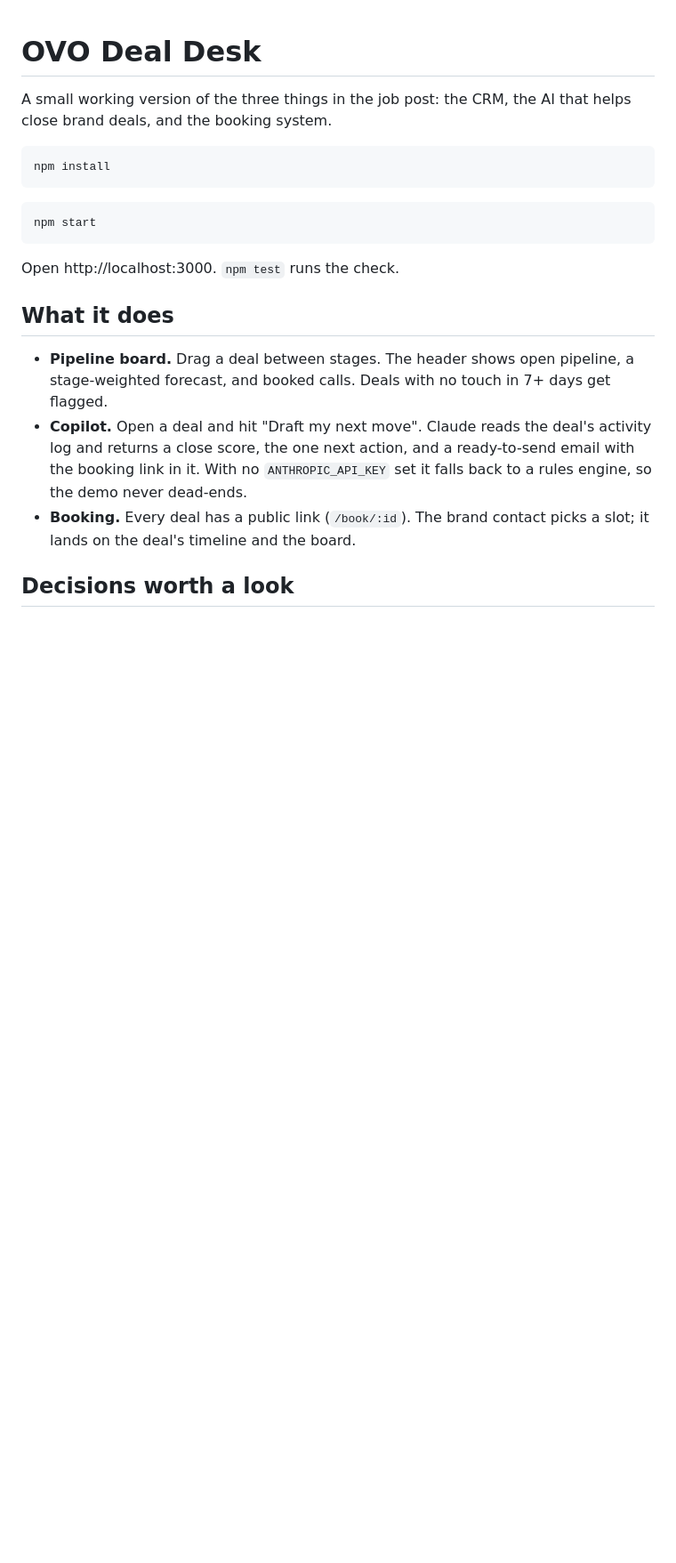
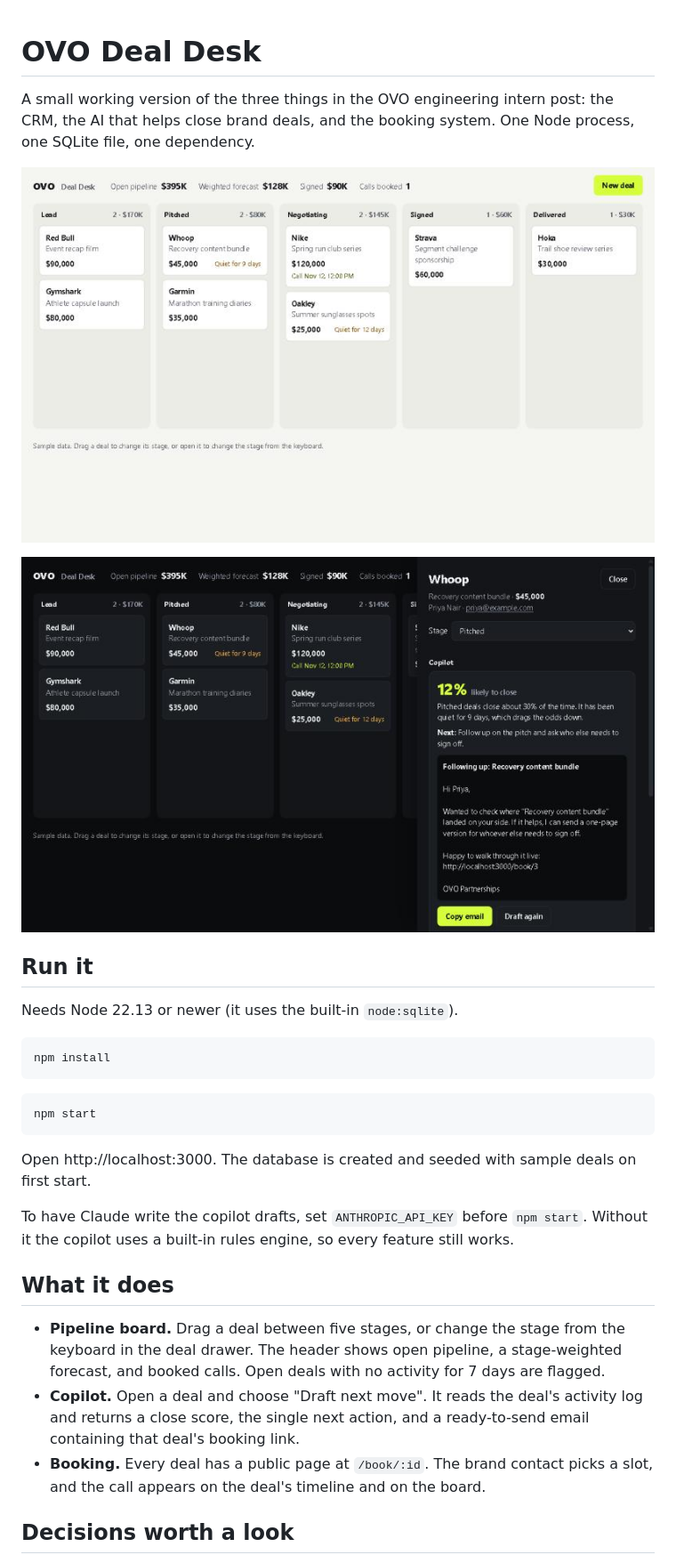
Before and after one commit to sanjeldarshan65-afk/ovo-deal-desk, a Markdown page: README.md, the part around one of its changes. Shown at 89% size. Drawn GitHub-style; pictures changed too: docs/board.jpg (added), docs/copilot.jpg (added); blank space fills up the shorter version.

Commit message:
Add screenshots and API reference; pin SDK version
Co-Authored-By: Claude Fable 5.2 <noreply@anthropic.com>

````diff
--- a/README.md
+++ b/README.md
@@ -1,6 +1,14 @@
 # OVO Deal Desk
 
-A small working version of the three things in the job post: the CRM, the AI that helps close brand deals, and the booking system.
+A small working version of the three things in the OVO engineering intern post: the CRM, the AI that helps close brand deals, and the booking system. One Node process, one SQLite file, one dependency.
+
+![Pipeline board in light mode](docs/board.jpg)
+
+![Deal drawer with the copilot's draft, in dark mode](docs/copilot.jpg)
+
+## Run it
+
+Needs Node 22.13 or newer (it uses the built-in `node:sqlite`).
 
 ```bash
 npm install
@@ -10,13 +18,15 @@ npm install
 npm start
 ```
 
-Open http://localhost:3000. `npm test` runs the check.
+Open http://localhost:3000. The database is created and seeded with sample deals on first start.
+
+To have Claude write the copilot drafts, set `ANTHROPIC_API_KEY` before `npm start`. Without it the copilot uses a built-in rules engine, so every feature still works.
 
 ## What it does
 
-- **Pipeline board.** Drag a deal between stages. The header shows open pipeline, a stage-weighted forecast, and booked calls. Deals with no touch in 7+ days get flagged.
-- **Copilot.** Open a deal and hit "Draft my next move". Claude reads the deal's activity log and returns a close score, the one next action, and a ready-to-send email with the booking link in it. With no `ANTHROPIC_API_KEY` set it falls back to a rules engine, so the demo never dead-ends.
-- **Booking.** Every deal has a public link (`/book/:id`). The brand contact picks a slot; it lands on the deal's timeline and the board.
+- **Pipeline board.** Drag a deal between five stages, or change the stage from the keyboard in the deal drawer. The header shows open pipeline, a stage-weighted forecast, and booked calls. Open deals with no activity for 7 days are flagged.
+- **Copilot.** Open a deal and choose "Draft next move". It reads the deal's activity log and returns a close score, the single next action, and a ready-to-send email containing that deal's booking link.
+- **Booking.** Every deal has a public page at `/book/:id`. The brand contact picks a slot, and the call appears on the deal's timeline and on the board.
 
 ## Decisions worth a look
 
````
Also changed, not shown: other parts of README.md (+35 -7 lines), 2 other files.
